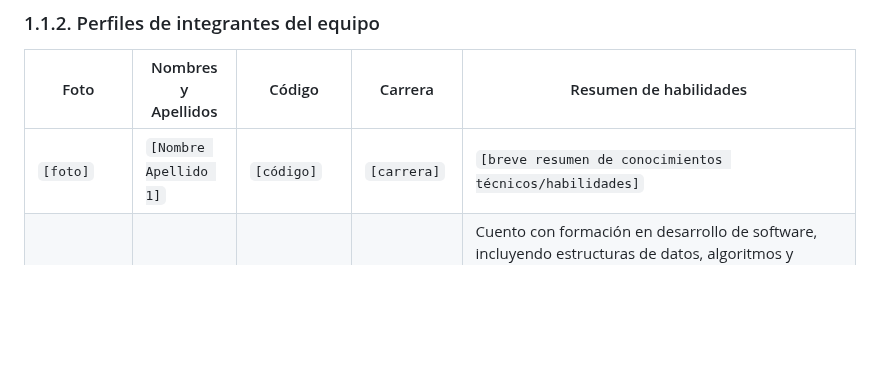
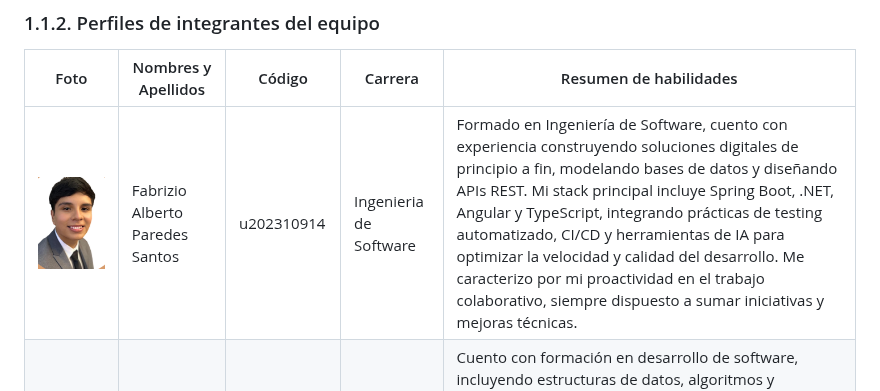
Before and after one commit to Morocoders-Arq-9056/votochain-project-document, a Markdown page: README.md, the part around one of its changes. Drawn GitHub-style; pictures changed too: assets/FotoFabrizio.jpeg (added); blank space fills up the shorter version.

```diff
--- a/README.md
+++ b/README.md
@@ -244,7 +243,7 @@ El modelo de negocio es de tipo **SaaS B2B2C**: la startup cobra una suscripció
 
 | Foto | Nombres y Apellidos | Código | Carrera | Resumen de habilidades |
 |---|---|---|---|---|
-| `[foto]` | `[Nombre Apellido 1]` | `[código]` | `[carrera]` | `[breve resumen de conocimientos técnicos/habilidades]` |
+|  ![alt text](assets/FotoFabrizio.jpeg) |  Fabrizio Alberto Paredes Santos | u202310914 | Ingenieria de Software | Formado en Ingeniería de Software, cuento con experiencia construyendo soluciones digitales de principio a fin, modelando bases de datos y diseñando APIs REST. Mi stack principal incluye Spring Boot, .NET, Angular y TypeScript, integrando prácticas de testing automatizado, CI/CD y herramientas de IA para optimizar la velocidad y calidad del desarrollo. Me caracterizo por mi proactividad en el trabajo colaborativo, siempre dispuesto a sumar iniciativas y mejoras técnicas.  |
 | ![alt text](assets/FotoHector.png) | Héctor Javier Ríos Pacheco | u20231c540 | Ingeniería de Software | Cuento con formación en desarrollo de software, incluyendo estructuras de datos, algoritmos y arquitecturas orientadas a servicios. Trabajo con lenguajes como Java, TypeScript, JavaScript, HTML5 y CSS3, y utilizo herramientas y frameworks como Angular, Spring Boot, Git/GitHub, Swagger y bases de datos relacionales. Soy responsable, me gusta involucrarme activamente en los proyectos, aportar ideas útiles |
 | ![alt text](assets/FotoSebastian.png) | Sebastián Rodriguez Macedo | u202310199 | Ingeniería de Software | Cuento con formación en desarrollo de software y conocimientos en arquitectura de sistemas, APIs REST, microservicios y bases de datos relacionales. Trabajo principalmente con Spring Boot, Angular, TypeScript y SQL Server, utilizando tecnologías relacionadas con integración y procesamiento de datos como procesos ETL. Me gusta involucrarme activamente en los proyectos, aportar ideas y proponer mejoras técnicas |
 | [alt text](assets/foto-mathias.png) | Bueno Perales Mathias Eduardo | U202313433 | Ingenieria de Software | Soy Mathias Eduardo Bueno Perales, estudiante de Ingeniería de Software de la Universidad Peruana de Ciencias Aplicadas, cursando actualmente el 8tavo ciclo. Soy una persona que busca siempre trabajar en equipo y busco tener nuestros proyectos listos de forma puntual. Cuento con habilidades de trabajo en equipo, mucho compromiso, responsabilidad y empatia. Cuento con conocimientos de desarrollo web y de base de datos en Java |
```
Also changed, not shown: other parts of README.md (+2 -3 lines), 2 other files.
